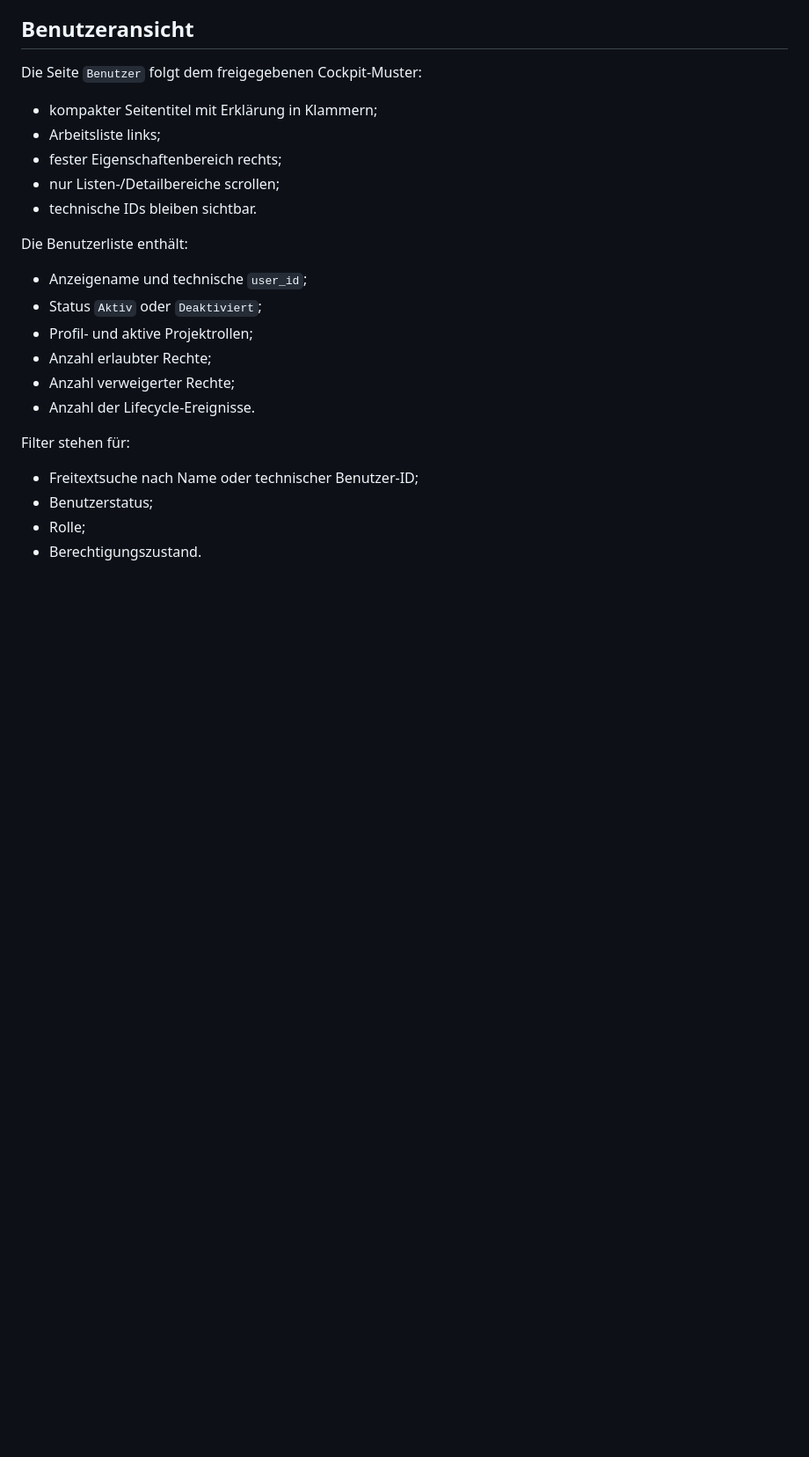
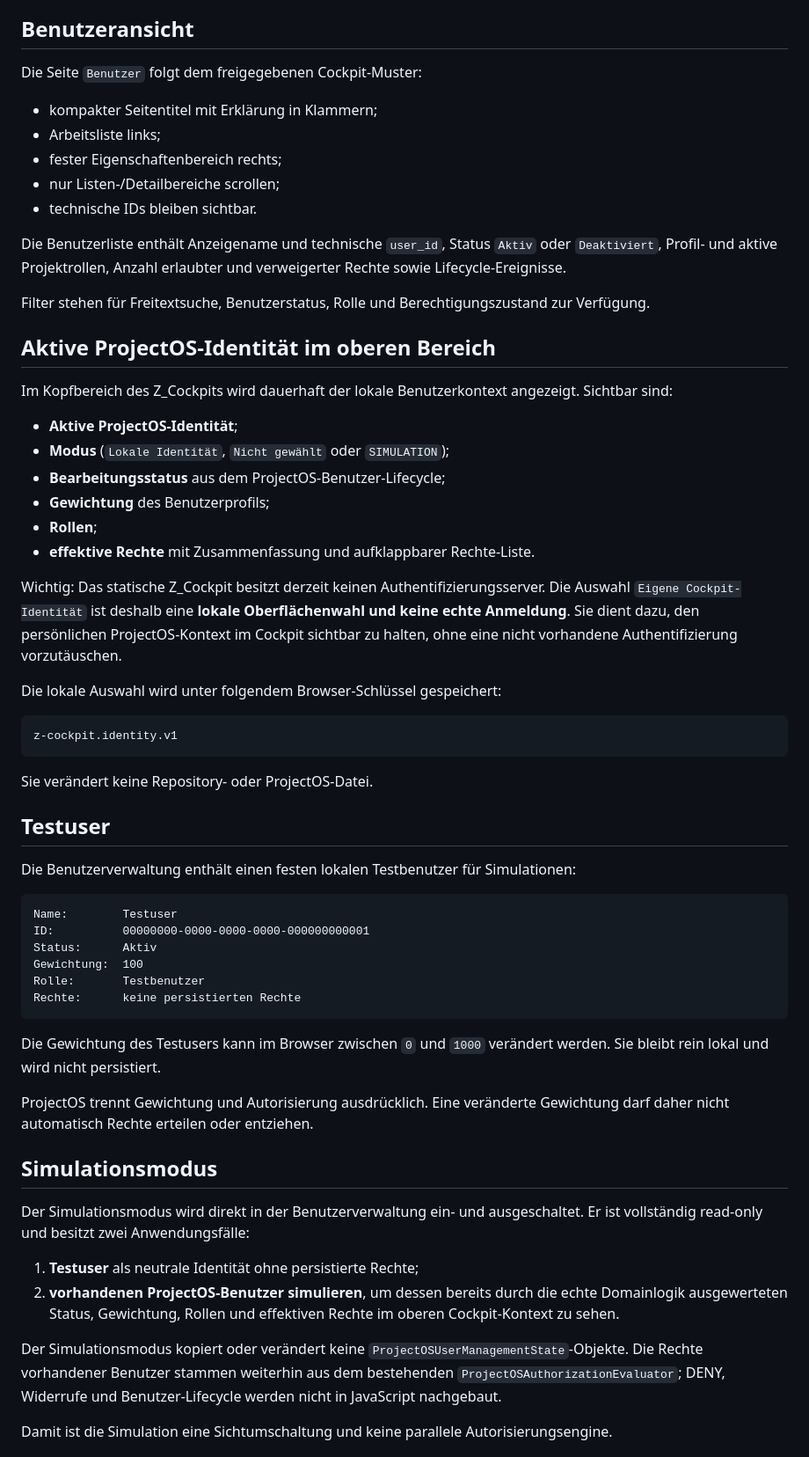
Before and after one commit to Kurzschuss/kicad-din-electrical, a Markdown page: docs/03_Developer/Z_COCKPIT_BENUTZERVERWALTUNG.md, the part around one of its changes. Shown at 88% size. Rendered like a GitHub page; blank space fills up the shorter version.

Commit message:
Dokumentation: Testuser und Benutzer-Simulation ergänzen

````diff
--- a/docs/03_Developer/Z_COCKPIT_BENUTZERVERWALTUNG.md
+++ b/docs/03_Developer/Z_COCKPIT_BENUTZERVERWALTUNG.md
@@ -50,18 +50,56 @@ Die Seite `Benutzer` folgt dem freigegebenen Cockpit-Muster:
 - nur Listen-/Detailbereiche scrollen;
 - technische IDs bleiben sichtbar.
 
-Die Benutzerliste enthält:
+Die Benutzerliste enthält Anzeigename und technische `user_id`, Status `Aktiv` oder `Deaktiviert`, Profil- und aktive Projektrollen, Anzahl erlaubter und verweigerter Rechte sowie Lifecycle-Ereignisse.
 
-- Anzeigename und technische `user_id`;
-- Status `Aktiv` oder `Deaktiviert`;
-- Profil- und aktive Projektrollen;
-- Anzahl erlaubter Rechte;
-- Anzahl verweigerter Rechte;
-- Anzahl der Lifecycle-Ereignisse.
+Filter stehen für Freitextsuche, Benutzerstatus, Rolle und Berechtigungszustand zur Verfügung.
 
-Filter stehen für:
+## Aktive ProjectOS-Identität im oberen Bereich
 
-- Freitextsuche nach Name oder technischer Benutzer-ID;
-- Benutzerstatus;
-- Rolle;
-- Berechtigungszustand.
+Im Kopfbereich des Z_Cockpits wird dauerhaft der lokale Benutzerkontext angezeigt. Sichtbar sind:
+
+- **Aktive ProjectOS-Identität**;
+- **Modus** (`Lokale Identität`, `Nicht gewählt` oder `SIMULATION`);
+- **Bearbeitungsstatus** aus dem ProjectOS-Benutzer-Lifecycle;
+- **Gewichtung** des Benutzerprofils;
+- **Rollen**;
+- **effektive Rechte** mit Zusammenfassung und aufklappbarer Rechte-Liste.
+
+Wichtig: Das statische Z_Cockpit besitzt derzeit keinen Authentifizierungsserver. Die Auswahl `Eigene Cockpit-Identität` ist deshalb eine **lokale Oberflächenwahl und keine echte Anmeldung**. Sie dient dazu, den persönlichen ProjectOS-Kontext im Cockpit sichtbar zu halten, ohne eine nicht vorhandene Authentifizierung vorzutäuschen.
+
+Die lokale Auswahl wird unter folgendem Browser-Schlüssel gespeichert:
+
+```text
+z-cockpit.identity.v1
+```
+
+Sie verändert keine Repository- oder ProjectOS-Datei.
+
+## Testuser
+
+Die Benutzerverwaltung enthält einen festen lokalen Testbenutzer für Simulationen:
+
+```text
+Name:        Testuser
+ID:          00000000-0000-0000-0000-000000000001
+Status:      Aktiv
+Gewichtung:  100
+Rolle:       Testbenutzer
+Rechte:      keine persistierten Rechte
+```
+
+Die Gewichtung des Testusers kann im Browser zwischen `0` und `1000` verändert werden. Sie bleibt rein lokal und wird nicht persistiert.
+
+ProjectOS trennt Gewichtung und Autorisierung ausdrücklich. Eine veränderte Gewichtung darf daher nicht automatisch Rechte erteilen oder entziehen.
+
+## Simulationsmodus
+
+Der Simulationsmodus wird direkt in der Benutzerverwaltung ein- und ausgeschaltet. Er ist vollständig read-only und besitzt zwei Anwendungsfälle:
+
+1. **Testuser** als neutrale Identität ohne persistierte Rechte;
+2. **vorhandenen ProjectOS-Benutzer simulieren**, um dessen bereits durch die echte Domainlogik ausgewerteten Status, Gewichtung, Rollen und effektiven Rechte im oberen Cockpit-Kontext zu sehen.
+
+Der Simulationsmodus kopiert oder verändert keine `ProjectOSUserManagementState`-Objekte. Die Rechte vorhandener Benutzer stammen weiterhin aus dem bestehenden `ProjectOSAuthorizationEvaluator`; DENY, Widerrufe und Benutzer-Lifecycle werden nicht in JavaScript nachgebaut.
+
+Damit ist die Simulation eine Sichtumschaltung und keine parallele Autorisierungsengine.
+
````
Also changed, not shown: other parts of docs/03_Developer/Z_COCKPIT_BENUTZERVERWALTUNG.md (+18 -45 lines).
